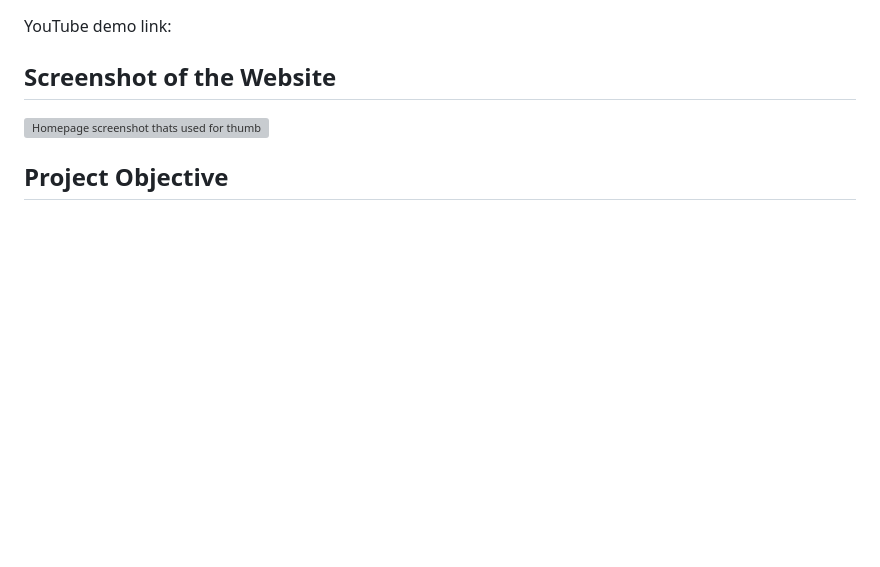
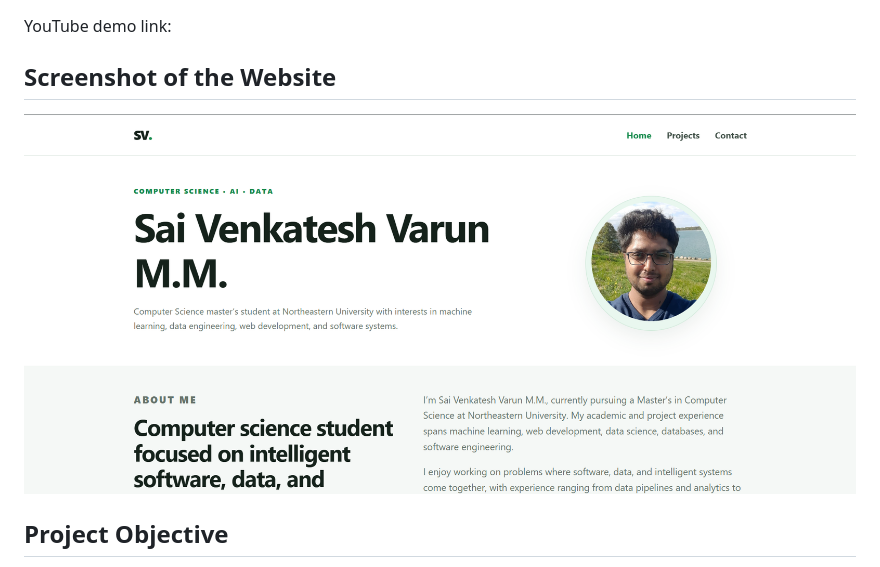
Before and after one commit to Varun-2103/Personal-Homepage, a Markdown page: README.md, the part around the change. Drawn GitHub-style; blank space fills up the shorter version; grey boxes are pictures that could not be loaded.

Commit message:
thumbnail image correction

```diff
--- a/README.md
+++ b/README.md
@@ -18,7 +18,7 @@ YouTube demo link:
 
 ## Screenshot of the Website
 
-![Homepage screenshot thats used for thumbnail](images\Project-thumbnail.png)
+![Homepage screenshot thats used for thumbnail](images/Project-thumbnail.png)
 
 ## Project Objective
 
```
